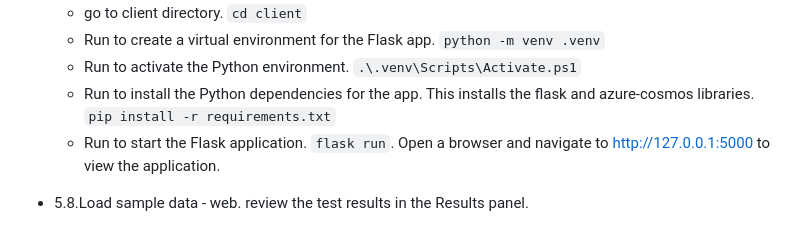
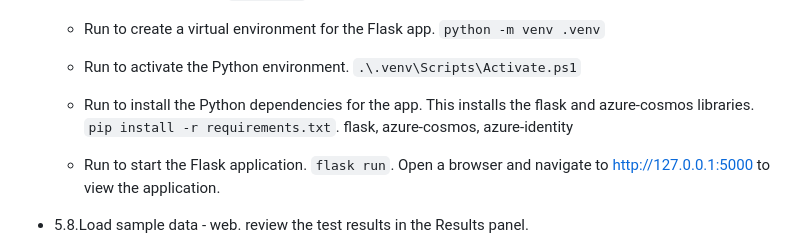
Before and after one commit to mkader/Developer-Tools, a Markdown page: Azure Cosmos DB/1.Build queries for Azure Cosmos DB for NoSQL.md, the part around the change. Rendered like a GitHub page.

````diff
--- a/Azure Cosmos DB/1.Build queries for Azure Cosmos DB for NoSQL.md
+++ b/Azure Cosmos DB/1.Build queries for Azure Cosmos DB for NoSQL.md
@@ -654,7 +654,8 @@ print(f"Query returned {item_count} items, consuming {total_rus:.2f} RUs")
    * go to client directory. ``` cd client ```
    * Run to create a virtual environment for the Flask app. ``` python -m venv .venv ```
    * Run to activate the Python environment. ``` .\.venv\Scripts\Activate.ps1 ```
-   * Run to install the Python dependencies for the app. This installs the flask and azure-cosmos libraries. ``` pip install -r requirements.txt ```
+   * Run to install the Python dependencies for the app. This installs the flask and azure-cosmos libraries. ``` pip install -r requirements.txt ```. flask, azure-cosmos, azure-identity
+
    * Run to start the Flask application. ``` flask run ```. Open a browser and navigate to http://127.0.0.1:5000 to view the application.
 
 * 5.8.Load sample data - web. review the test results in the Results panel.
````
